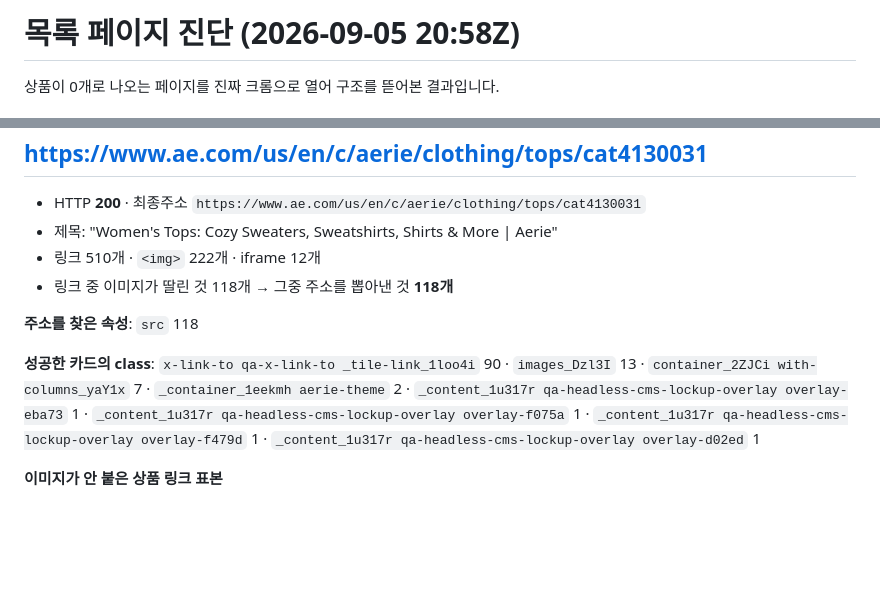
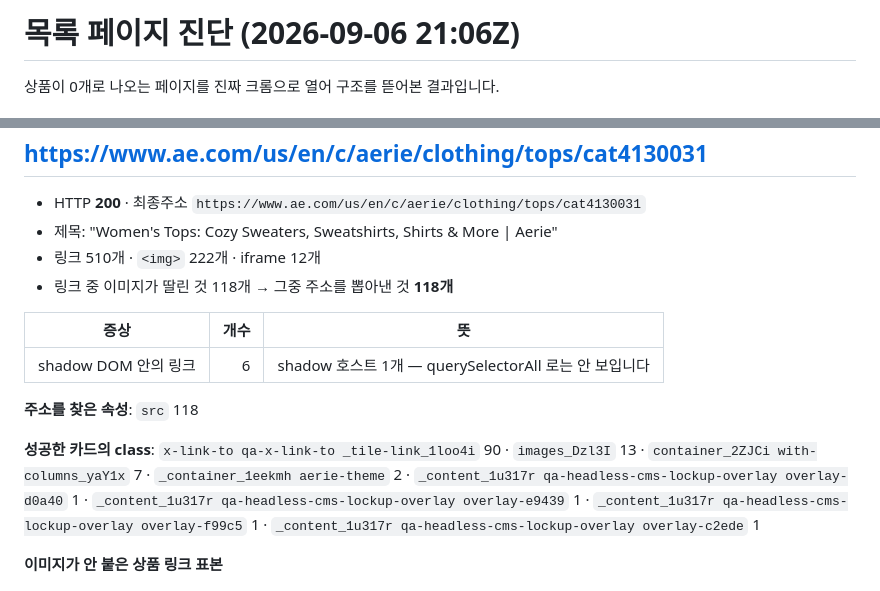
Before and after one commit to choosingceo-taek/miro-image-link-exporter, a Markdown page: diagnose-page.md, 2 parts joined by grey strips. GitHub-like rendering; blank space fills up the shorter version.

Commit message:
diagnose: stuck listing pages

```diff
--- a/diagnose-page.md
+++ b/diagnose-page.md
@@ -1,4 +1,4 @@
-# 목록 페이지 진단 (2026-09-05 20:58Z)
+# 목록 페이지 진단 (2026-09-06 21:06Z)
 
 상품이 0개로 나오는 페이지를 진짜 크롬으로 열어 구조를 뜯어본 결과입니다.
 
@@ -61,9 +61,13 @@
 - 링크 510개 · `<img>` 222개 · iframe 12개
 - 링크 중 이미지가 딸린 것 118개 → 그중 주소를 뽑아낸 것 **118개**
 
+| 증상 | 개수 | 뜻 |
+|---|---:|---|
+| shadow DOM 안의 링크 | 6 | shadow 호스트 1개 — querySelectorAll 로는 안 보입니다 |
+
 **주소를 찾은 속성**: `src` 118
 
-**성공한 카드의 class**: `x-link-to qa-x-link-to _tile-link_1loo4i` 90 · `images_Dzl3I` 13 · `container_2ZJCi with-columns_yaY1x` 7 · `_container_1eekmh aerie-theme` 2 · `_content_1u317r qa-headless-cms-lockup-overlay overlay-eba73` 1 · `_content_1u317r qa-headless-cms-lockup-overlay overlay-f075a` 1 · `_content_1u317r qa-headless-cms-lockup-overlay overlay-f479d` 1 · `_content_1u317r qa-headless-cms-lockup-overlay overlay-d02ed` 1
+**성공한 카드의 class**: `x-link-to qa-x-link-to _tile-link_1loo4i` 90 · `images_Dzl3I` 13 · `container_2ZJCi with-columns_yaY1x` 7 · `_container_1eekmh aerie-theme` 2 · `_content_1u317r qa-headless-cms-lockup-overlay overlay-d0a40` 1 · `_content_1u317r qa-headless-cms-lockup-overlay overlay-e9439` 1 · `_content_1u317r qa-headless-cms-lockup-overlay overlay-f99c5` 1 · `_content_1u317r qa-headless-cms-lockup-overlay overlay-c2ede` 1
 
 **이미지가 안 붙은 상품 링크 표본**
 
```
